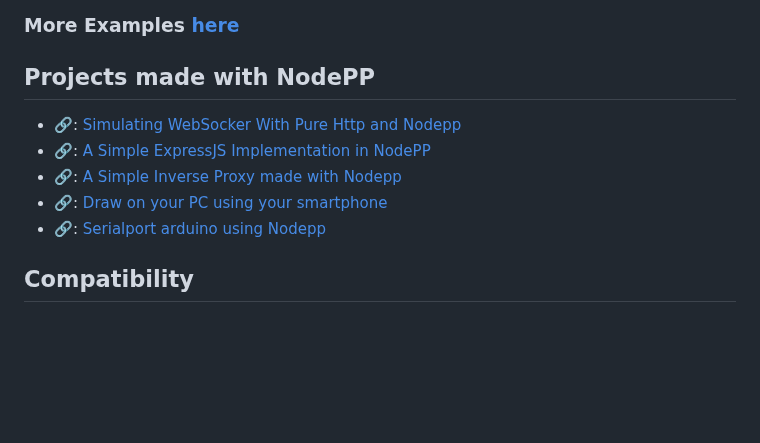
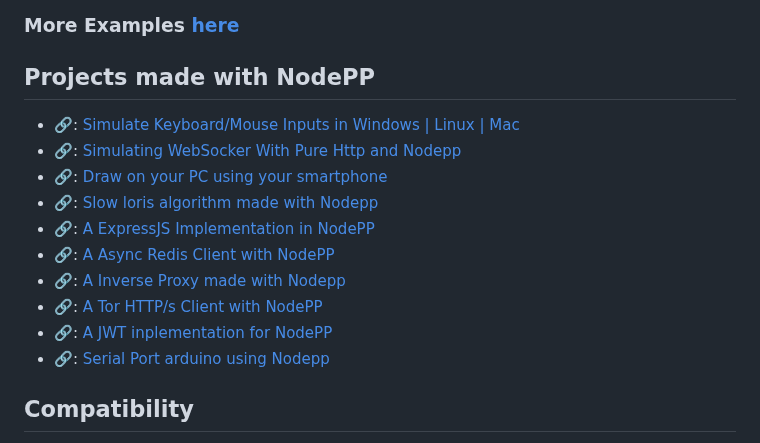
Before and after one commit to NodeppOficial/nodepp, a Markdown page: README.md, the part around the change. GitHub-like rendering; blank space fills up the shorter version.

```diff
--- a/README.md
+++ b/README.md
@@ -78,11 +78,16 @@ void onMain(){
 ### More Examples [here](https://github.com/NodeppOficial/Nodepp/tree/main/examples)
 
 ## Projects made with NodePP
+- 🔗: [Simulate Keyboard/Mouse Inputs in Windows | Linux | Mac ](https://github.com/NodeppOficial/nodepp-input)
 - 🔗: [Simulating WebSocker With Pure Http and Nodepp](https://github.com/ConvoOfficial/HTTPSocket)
-- 🔗: [A Simple ExpressJS Implementation in NodePP](https://github.com/NodeppOficial/nodepp-express)
-- 🔗: [A Simple Inverse Proxy made with Nodepp](https://github.com/NodeppOficial/nodepp-nginx)
 - 🔗: [Draw on your PC using your smartphone](https://github.com/ScreenDraw/PCDraw)
-- 🔗: [Serialport arduino using Nodepp](https://github.com/EDBCREPO/Arduino_PC)
+- 🔗: [Slow loris algorithm made with Nodepp](https://github.com/NodeppOficial/nodepp-slory)
+- 🔗: [A ExpressJS Implementation in NodePP](https://github.com/NodeppOficial/nodepp-express)
+- 🔗: [A Async Redis Client with NodePP](https://github.com/NodeppOficial/nodepp-redis)
+- 🔗: [A Inverse Proxy made with Nodepp](https://github.com/NodeppOficial/nodepp-nginx)
+- 🔗: [A Tor HTTP/s Client with NodePP](https://github.com/NodeppOficial/nodepp-tor-client)
+- 🔗: [A JWT inplementation for NodePP](https://github.com/NodeppOficial/nodepp-jwt)
+- 🔗: [Serial Port arduino using Nodepp](https://github.com/EDBCREPO/Arduino_PC)
 
 ## Compatibility
 - 🔗: [NodePP for Window | Linux | Mac | Bsd ](https://github.com/NodeppOficial/nodepp)
```
